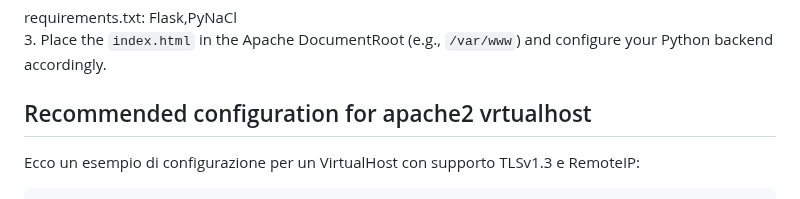
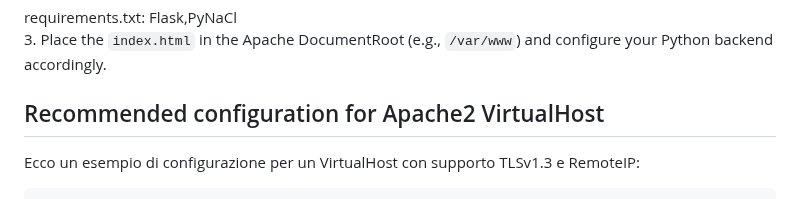
Before and after one commit to gabrix73/Nofuture-Buddy, a Markdown page: README.md, the part around the change. Rendered like a GitHub page.

```diff
--- a/README.md
+++ b/README.md
@@ -18,7 +18,7 @@
   3. Place the <code>index.html</code> in the Apache DocumentRoot (e.g., <code>/var/www</code>) and configure your Python backend accordingly.
 </p>
 
-<h2>Recommended configuration for apache2 vrtualhost</h2>
+<h2>Recommended configuration for Apache2 VirtualHost</h2>
 <p>
   Ecco un esempio di configurazione per un VirtualHost con supporto TLSv1.3 e RemoteIP:
 </p>
```
